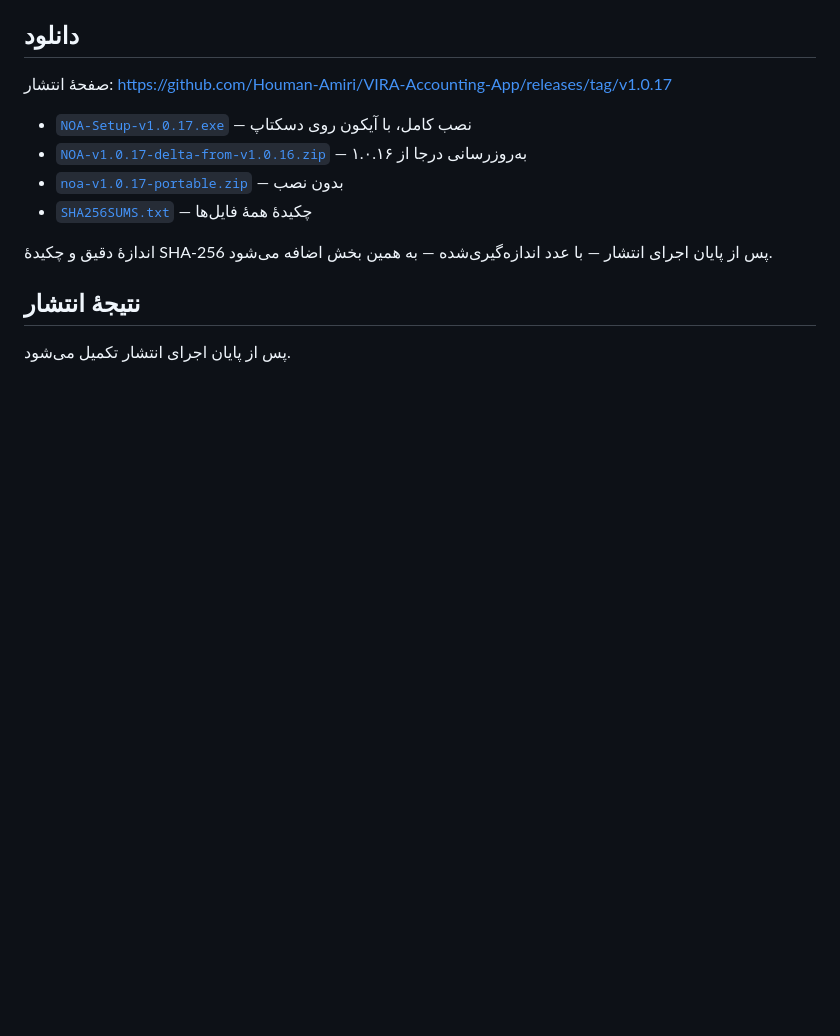
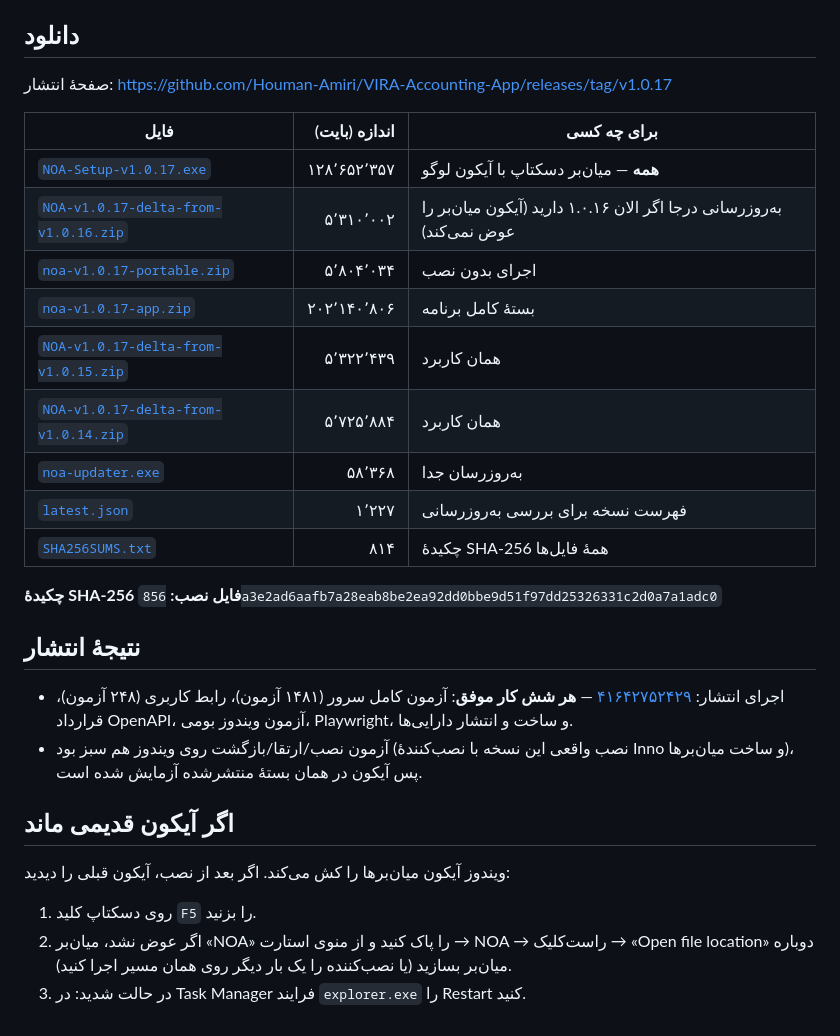
Before and after one commit to Houman-Amiri/VIRA-Accounting-App, a Markdown page: docs/releases/v1.0.17-fa.md, the part around the change. Drawn GitHub-style; blank space fills up the shorter version.

Commit message:
record the published 1.0.17 release
Measured asset sizes, the installer SHA-256, the green run (41642752429) and a
short note on Windows icon caching replace the placeholders in the Persian
notes, which are also the GitHub release body.

```diff
--- a/docs/releases/v1.0.17-fa.md
+++ b/docs/releases/v1.0.17-fa.md
@@ -54,14 +54,35 @@
 
 صفحهٔ انتشار: <https://github.com/Houman-Amiri/VIRA-Accounting-App/releases/tag/v1.0.17>
 
-- [`NOA-Setup-v1.0.17.exe`](https://github.com/Houman-Amiri/VIRA-Accounting-App/releases/download/v1.0.17/NOA-Setup-v1.0.17.exe) — نصب کامل، با آیکون روی دسکتاپ
-- [`NOA-v1.0.17-delta-from-v1.0.16.zip`](https://github.com/Houman-Amiri/VIRA-Accounting-App/releases/download/v1.0.17/NOA-v1.0.17-delta-from-v1.0.16.zip) — به‌روزرسانی درجا از ۱.۰.۱۶
-- [`noa-v1.0.17-portable.zip`](https://github.com/Houman-Amiri/VIRA-Accounting-App/releases/download/v1.0.17/noa-v1.0.17-portable.zip) — بدون نصب
-- [`SHA256SUMS.txt`](https://github.com/Houman-Amiri/VIRA-Accounting-App/releases/download/v1.0.17/SHA256SUMS.txt) — چکیدهٔ همهٔ فایل‌ها
+| فایل | اندازه (بایت) | برای چه کسی |
+|---|---:|---|
+| [`NOA-Setup-v1.0.17.exe`](https://github.com/Houman-Amiri/VIRA-Accounting-App/releases/download/v1.0.17/NOA-Setup-v1.0.17.exe) | ۱۲۸٬۶۵۲٬۳۵۷ | **همه** — میان‌بر دسکتاپ با آیکون لوگو |
+| [`NOA-v1.0.17-delta-from-v1.0.16.zip`](https://github.com/Houman-Amiri/VIRA-Accounting-App/releases/download/v1.0.17/NOA-v1.0.17-delta-from-v1.0.16.zip) | ۵٬۳۱۰٬۰۰۲ | به‌روزرسانی درجا اگر الان ۱.۰.۱۶ دارید (آیکون میان‌بر را عوض نمی‌کند) |
+| [`noa-v1.0.17-portable.zip`](https://github.com/Houman-Amiri/VIRA-Accounting-App/releases/download/v1.0.17/noa-v1.0.17-portable.zip) | ۵٬۸۰۴٬۰۳۴ | اجرای بدون نصب |
+| [`noa-v1.0.17-app.zip`](https://github.com/Houman-Amiri/VIRA-Accounting-App/releases/download/v1.0.17/noa-v1.0.17-app.zip) | ۲۰۲٬۱۴۰٬۸۰۶ | بستهٔ کامل برنامه |
+| [`NOA-v1.0.17-delta-from-v1.0.15.zip`](https://github.com/Houman-Amiri/VIRA-Accounting-App/releases/download/v1.0.17/NOA-v1.0.17-delta-from-v1.0.15.zip) | ۵٬۳۲۲٬۴۳۹ | همان کاربرد |
+| [`NOA-v1.0.17-delta-from-v1.0.14.zip`](https://github.com/Houman-Amiri/VIRA-Accounting-App/releases/download/v1.0.17/NOA-v1.0.17-delta-from-v1.0.14.zip) | ۵٬۷۲۵٬۸۸۴ | همان کاربرد |
+| [`noa-updater.exe`](https://github.com/Houman-Amiri/VIRA-Accounting-App/releases/download/v1.0.17/noa-updater.exe) | ۵۸٬۳۶۸ | به‌روزرسان جدا |
+| [`latest.json`](https://github.com/Houman-Amiri/VIRA-Accounting-App/releases/download/v1.0.17/latest.json) | ۱٬۲۲۷ | فهرست نسخه برای بررسی به‌روزرسانی |
+| [`SHA256SUMS.txt`](https://github.com/Houman-Amiri/VIRA-Accounting-App/releases/download/v1.0.17/SHA256SUMS.txt) | ۸۱۴ | چکیدهٔ SHA-256 همهٔ فایل‌ها |
 
-اندازهٔ دقیق و چکیدهٔ SHA-256 پس از پایان اجرای انتشار — با عدد اندازه‌گیری‌شده —
-به همین بخش اضافه می‌شود.
+**چکیدهٔ SHA-256 فایل نصب:** `856a3e2ad6aafb7a28eab8be2ea92dd0bbe9d51f97dd25326331c2d0a7a1adc0`
 
 ## نتیجهٔ انتشار
 
-پس از پایان اجرای انتشار تکمیل می‌شود.
+- اجرای انتشار: [۴۱۶۴۲۷۵۲۴۲۹](https://github.com/Houman-Amiri/VIRA-Accounting-App/actions/runs/41642752429)
+  — **هر شش کار موفق**: آزمون کامل سرور (۱۴۸۱ آزمون)، رابط کاربری (۲۴۸ آزمون)،
+  قرارداد OpenAPI، آزمون ویندوز بومی، Playwright، و ساخت و انتشار دارایی‌ها.
+- آزمون نصب/ارتقا/بازگشت روی ویندوز هم سبز بود (نصب واقعی این نسخه با
+  نصب‌کنندهٔ Inno و ساخت میان‌برها)، پس آیکون در همان بستهٔ منتشرشده آزمایش شده
+  است.
+
+## اگر آیکون قدیمی ماند
+
+ویندوز آیکون میان‌برها را کش می‌کند. اگر بعد از نصب، آیکون قبلی را دیدید:
+
+1. روی دسکتاپ کلید `F5` را بزنید.
+2. اگر عوض نشد، میان‌بر «NOA» را پاک کنید و از منوی استارت → NOA → راست‌کلیک →
+   «Open file location» دوباره میان‌بر بسازید (یا نصب‌کننده را یک بار دیگر روی
+   همان مسیر اجرا کنید).
+3. در حالت شدید: در Task Manager فرایند `explorer.exe` را Restart کنید.
```
